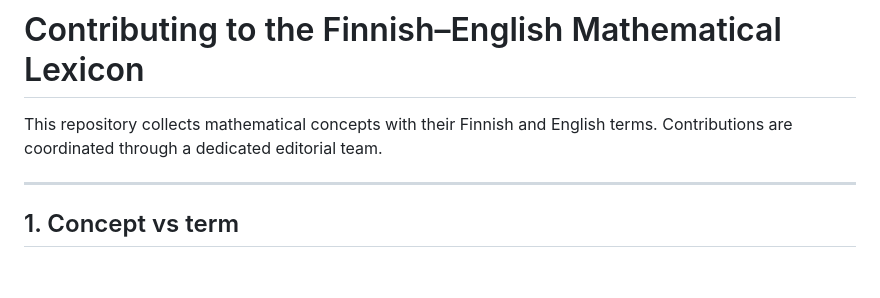
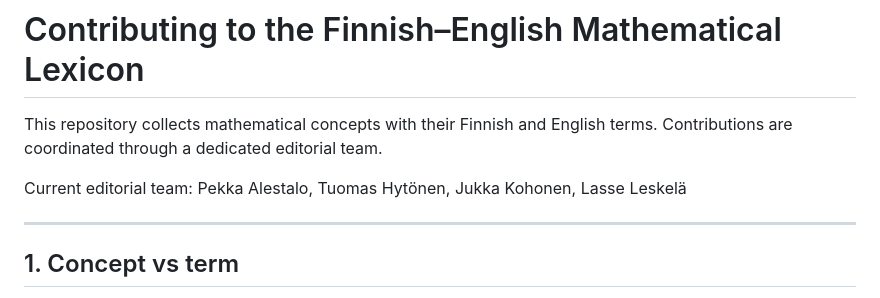
Before and after one commit to finengmath/finengmath.github.io, a Markdown page: CONTRIBUTING.md, the part around the change. GitHub-like rendering; blank space fills up the shorter version.

```diff
--- a/CONTRIBUTING.md
+++ b/CONTRIBUTING.md
@@ -3,6 +3,8 @@
 
 This repository collects mathematical concepts with their Finnish and English terms.
 Contributions are coordinated through a dedicated editorial team.
+
+Current editorial team: Pekka Alestalo, Tuomas Hytönen, Jukka Kohonen, Lasse Leskelä
 
 ---
 
```
